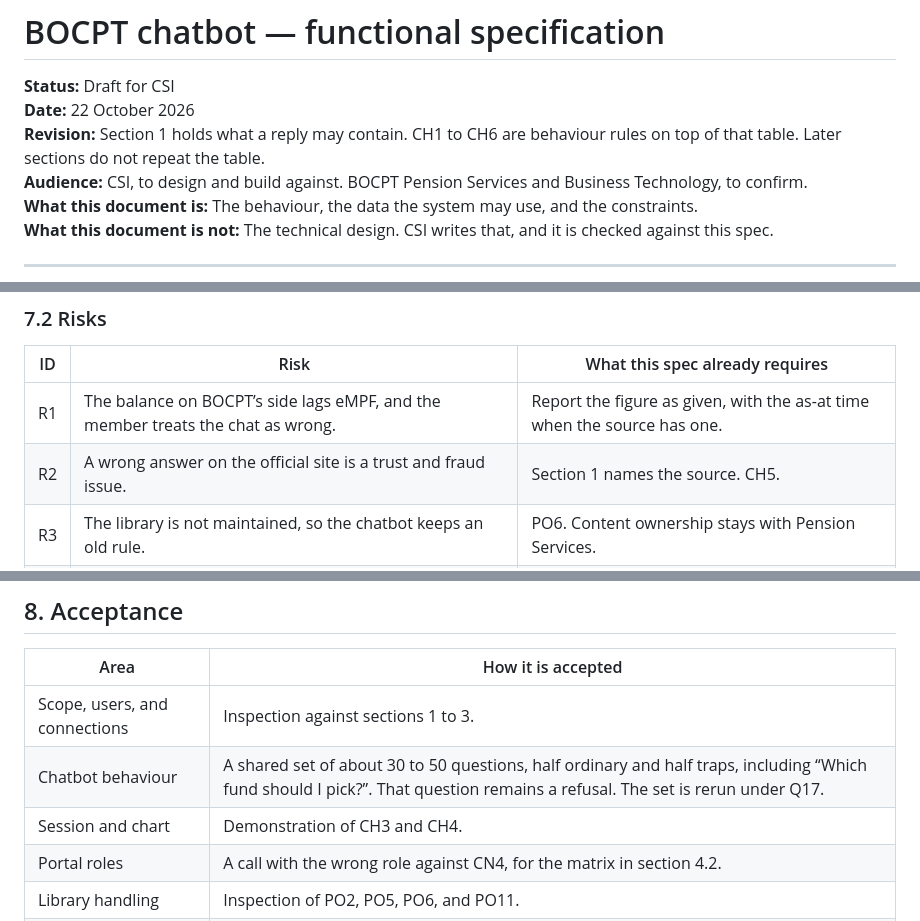
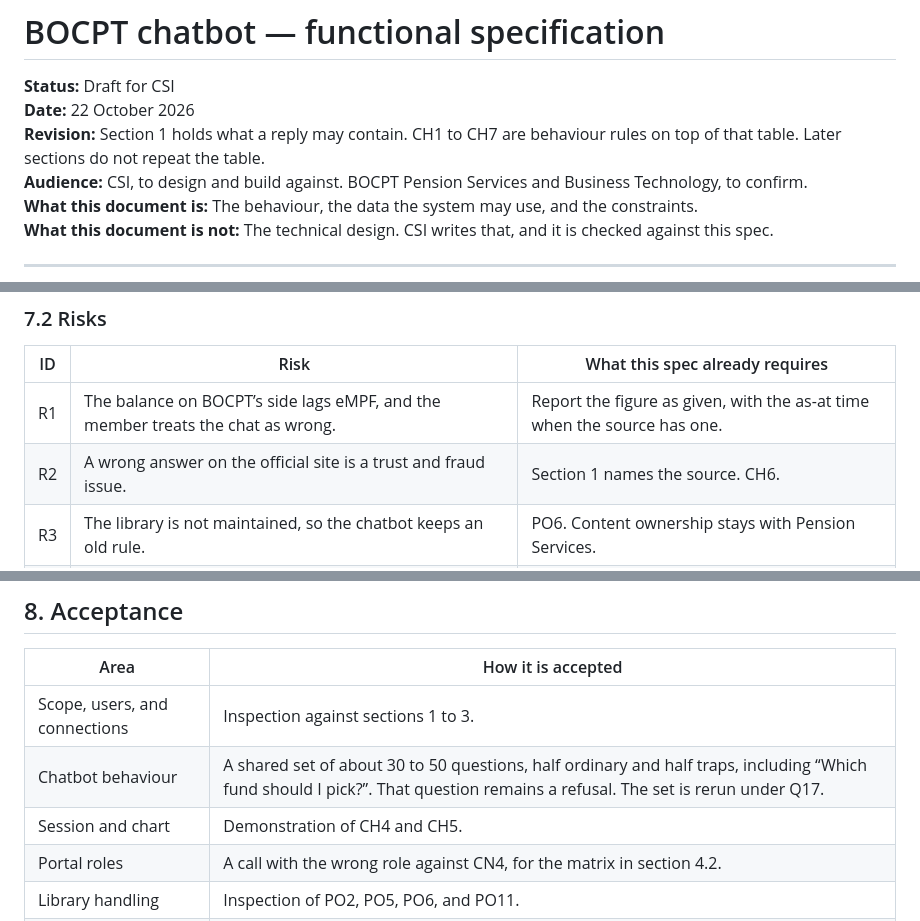
Before and after one commit to jensen-mz/bocipt-consultation, a Markdown page: functional-spec.md, 3 parts joined by grey strips. Drawn GitHub-style.

```diff
--- a/functional-spec.md
+++ b/functional-spec.md
@@ -2,7 +2,7 @@
 
 **Status:** Draft for CSI
 **Date:** 22 October 2026
-**Revision:** Section 1 holds what a reply may contain. CH1 to CH6 are behaviour rules on top of that table. Later sections do not repeat the table.
+**Revision:** Section 1 holds what a reply may contain. CH1 to CH7 are behaviour rules on top of that table. Later sections do not repeat the table.
 **Audience:** CSI, to design and build against. BOCPT Pension Services and Business Technology, to confirm.
 **What this document is:** The behaviour, the data the system may use, and the constraints.
 **What this document is not:** The technical design. CSI writes that, and it is checked against this spec.
@@ -222,7 +232,7 @@ CSI does not close an open point by choosing a default. An assumption used for d
 | ID | Risk | What this spec already requires |
 | --- | --- | --- |
 | R1 | The balance on BOCPT’s side lags eMPF, and the member treats the chat as wrong. | Report the figure as given, with the as-at time when the source has one. |
-| R2 | A wrong answer on the official site is a trust and fraud issue. | Section 1 names the source. CH5. |
+| R2 | A wrong answer on the official site is a trust and fraud issue. | Section 1 names the source. CH6. |
 | R3 | The library is not maintained, so the chatbot keeps an old rule. | PO6. Content ownership stays with Pension Services. |
 | R4 | Level 3 is stretched into a product recommendation. | The advice row in section 1. The trap in section 8 keeps failing. |
 | R5 | Sandbox compute sits outside the data centre, and member data follows it. | Account data stays until BOCPT agrees the path (O7). |
@@ -252,7 +262,7 @@ CSI does not close an open point by choosing a default. An assumption used for d
 | --- | --- |
 | Scope, users, and connections | Inspection against sections 1 to 3. |
 | Chatbot behaviour | A shared set of about 30 to 50 questions, half ordinary and half traps, including “Which fund should I pick?”. That question remains a refusal. The set is rerun under Q17. |
-| Session and chart | Demonstration of CH3 and CH4. |
+| Session and chart | Demonstration of CH4 and CH5. |
 | Portal roles | A call with the wrong role against CN4, for the matrix in section 4.2. |
 | Library handling | Inspection of PO2, PO5, PO6, and PO11. |
 | Constraints | Inspection that records stay on premise and that prompts are not sent to a cloud model service. |
```
Also changed, not shown: other parts of functional-spec.md (+21 -11 lines).
